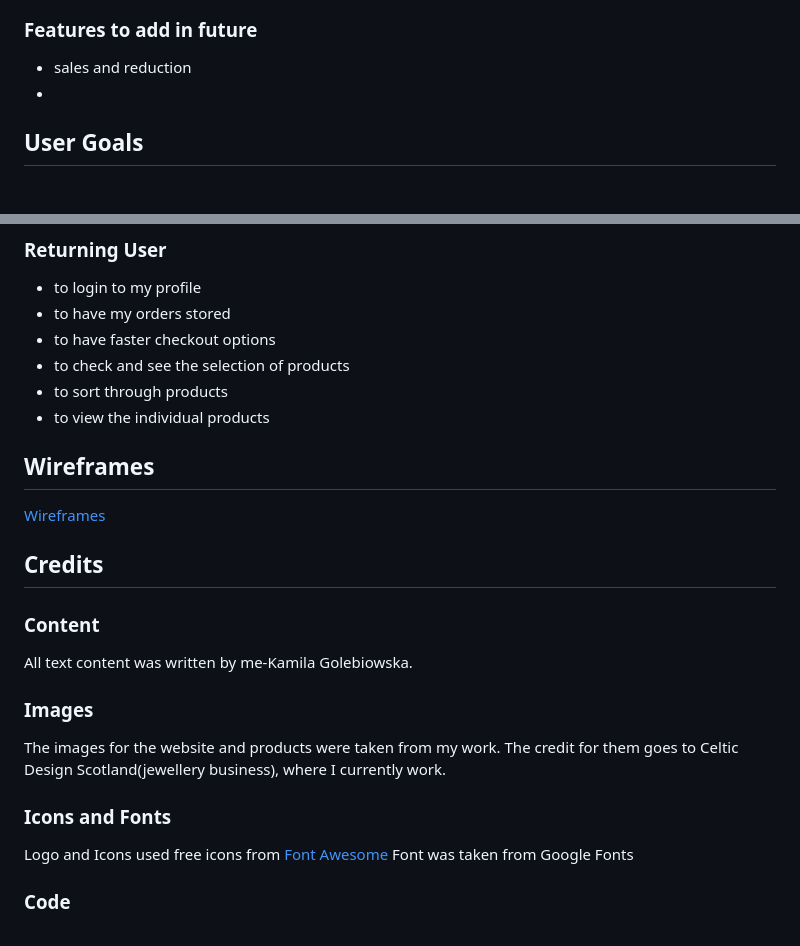
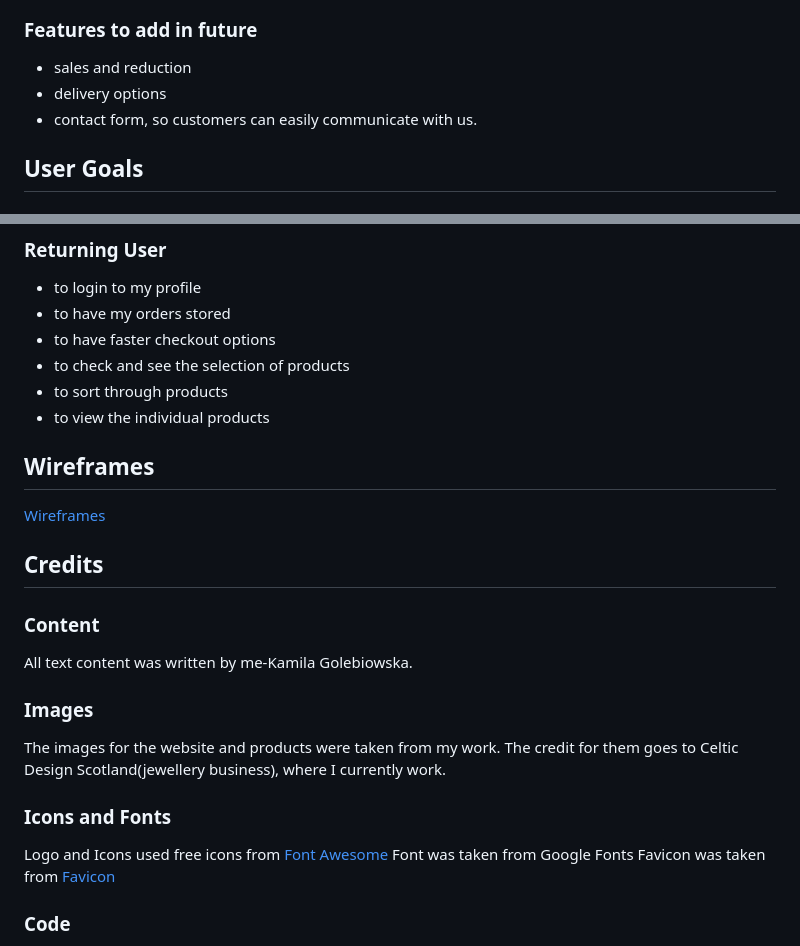
Before and after one commit to komfiGolabi/celtic-blink, a Markdown page: README.md, 2 parts joined by grey strips. GitHub-like rendering.

```diff
--- a/README.md
+++ b/README.md
@@ -46,7 +46,8 @@ For displaying products I used black color, so the jewellery looks more elegant.
 
 ### Features to add in future
  * sales and reduction
- *
+ * delivery options
+ * contact form, so customers can easily communicate with us.
 
 
  ## User Goals
@@ -67,14 +68,13 @@ For displaying products I used black color, so the jewellery looks more elegant.
 * to have my orders stored
 * to have faster checkout options
 * to check and see the selection of products
- * to sort through products
- * to view the individual products
+* to sort through products
+* to view the individual products
+
 
 
 ## Wireframes
  [Wireframes]()
-
-
 
 
 ## Credits
@@ -91,7 +91,7 @@ The images for the website and products were taken from my work. The credit for
 
 Logo and Icons used free icons from [Font Awesome](https://fontawesome.com/?from=io)
 Font was taken from Google Fonts
-
+Favicon was taken from [Favicon](https://www.websiteplanet.com/webtools/favicon-generator/)
 
 ### Code
 
```
Also changed, not shown: other parts of README.md (+25 -16 lines), favicons/favicon-16x16.png (added), readme-images/responsive.jpg (added), 5 other files.
